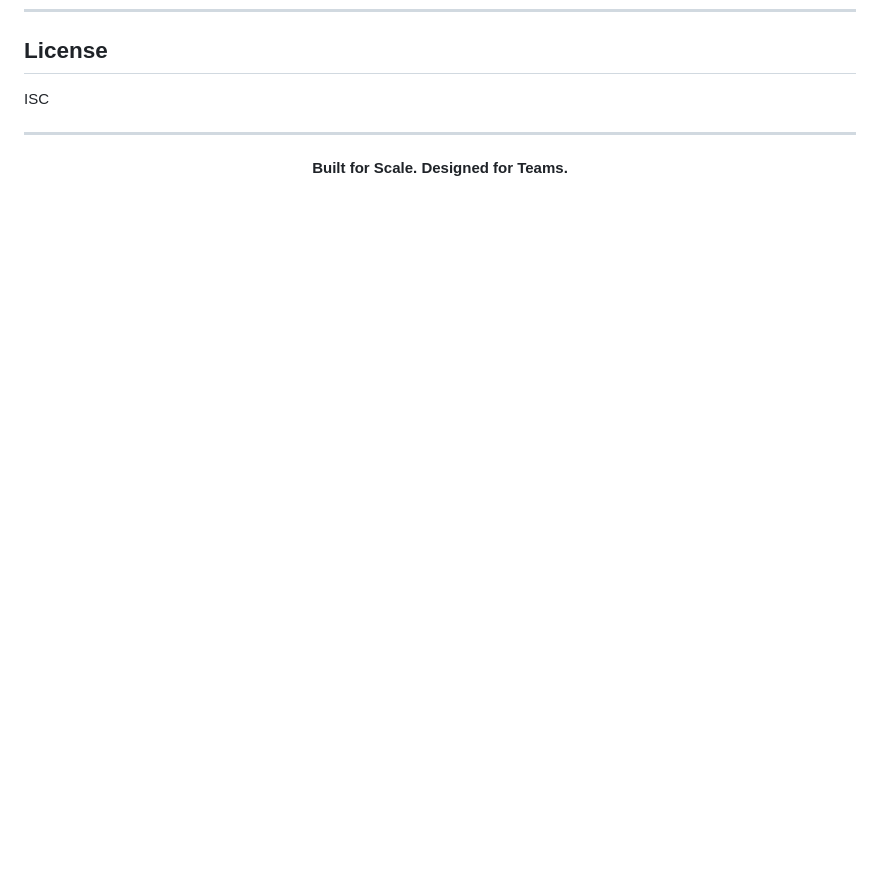
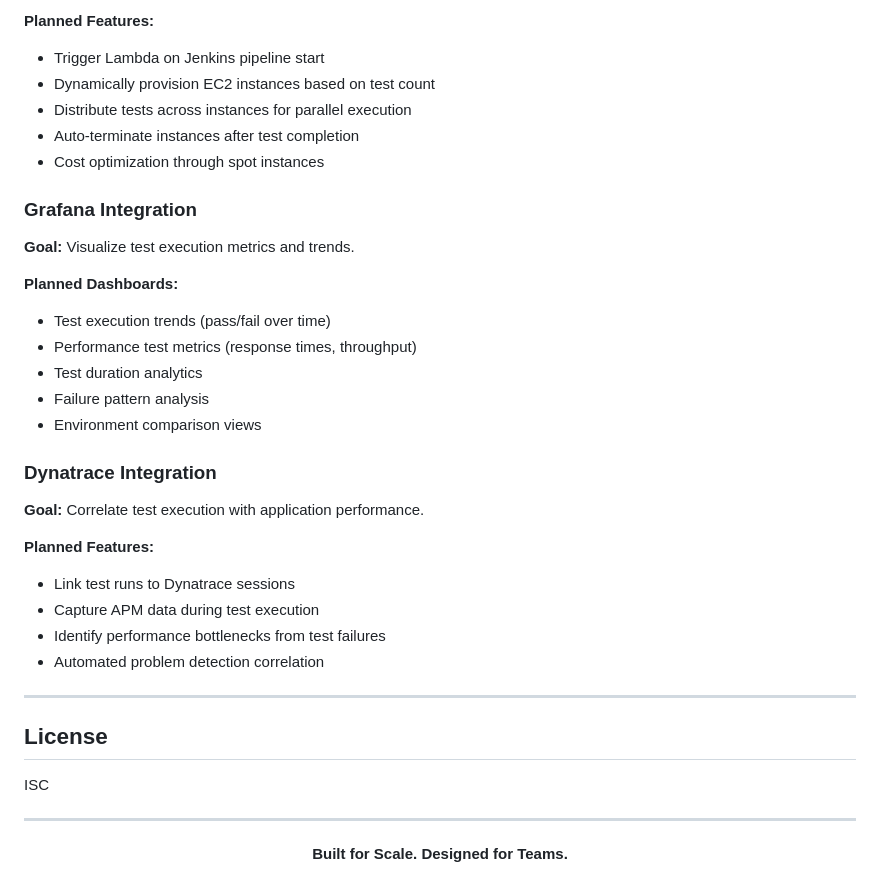
Before and after one commit to swachalantech/sockshop-automation, a Markdown page: README.md, the part around one of its changes. Rendered like a GitHub page; blank space fills up the shorter version.

```diff
--- a/README.md
+++ b/README.md
@@ -706,3 +777,33 @@ jobs:
+**Planned Features:**
+- Trigger Lambda on Jenkins pipeline start
+- Dynamically provision EC2 instances based on test count
+- Distribute tests across instances for parallel execution
+- Auto-terminate instances after test completion
+- Cost optimization through spot instances
+
+### Grafana Integration
+
+**Goal:** Visualize test execution metrics and trends.
+
+**Planned Dashboards:**
+- Test execution trends (pass/fail over time)
+- Performance test metrics (response times, throughput)
+- Test duration analytics
+- Failure pattern analysis
+- Environment comparison views
+
+### Dynatrace Integration
+
+**Goal:** Correlate test execution with application performance.
+
+**Planned Features:**
+- Link test runs to Dynatrace sessions
+- Capture APM data during test execution
+- Identify performance bottlenecks from test failures
+- Automated problem detection correlation
+
+---
+
 ## License
 
 ISC
```
Also changed, not shown: other parts of README.md (+71 -0 lines).
